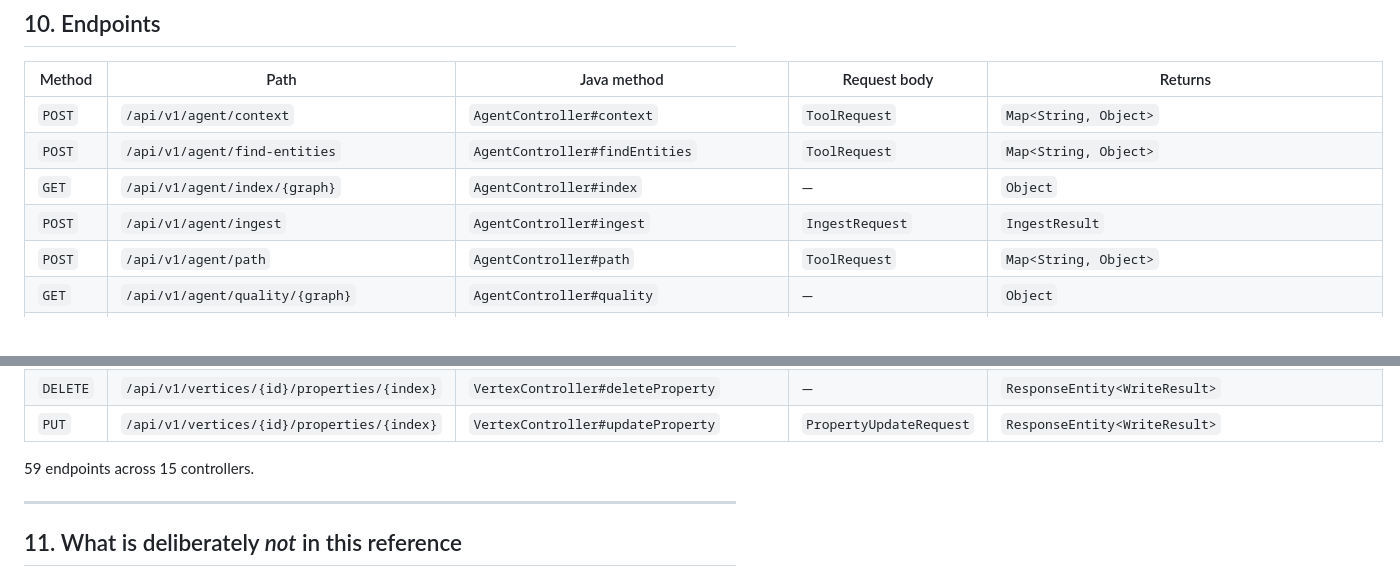
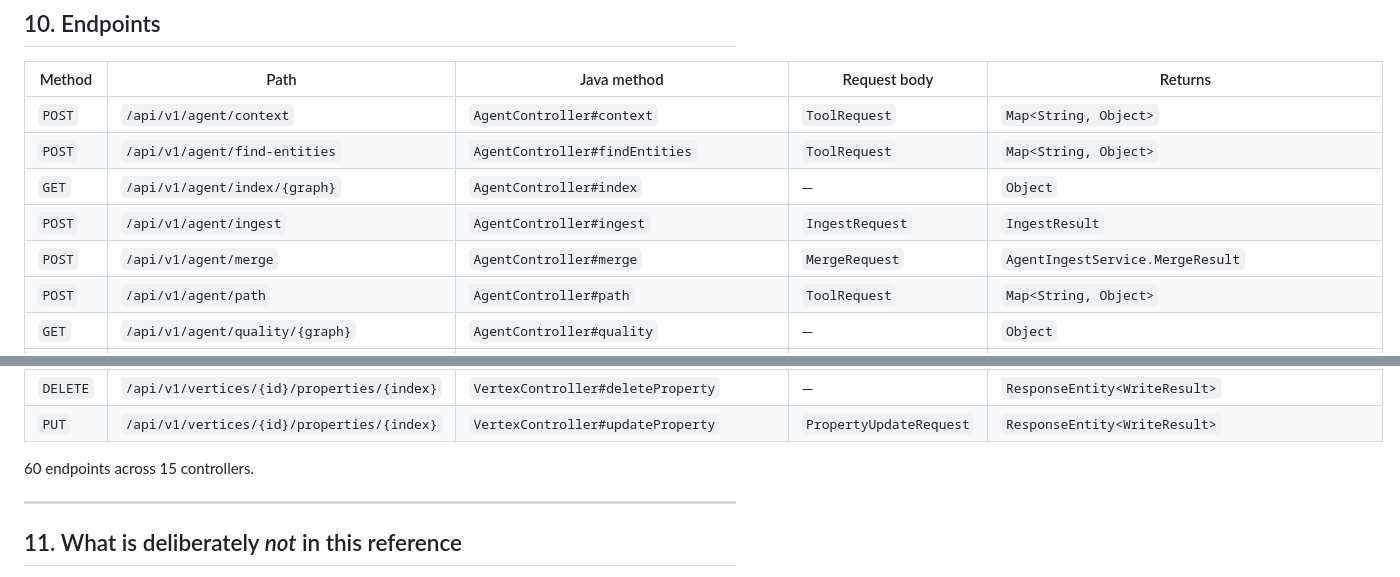
Before and after one commit to KanJiaZhang/PhoenixGraph, a Markdown page: docs/API.md, 2 parts joined by grey strips. Drawn GitHub-style.

Commit message:
Regenerate docs/API.md: the merge endpoint was missing from the table
`node tools/api-endpoints.mjs` now walks the whole http package, so it sees POST /api/v1/agent/merge, which the
published table did not list - an endpoint the reference does not mention is an endpoint nobody finds, which is
the reason the scanner exists. Count 59 -> 60 endpoints, 15 controllers. The CI job checks this table against
the controllers; it was failing on it.

```diff
--- a/docs/API.md
+++ b/docs/API.md
@@ -332,6 +332,7 @@ cannot disagree about the format.
 | `POST` | `/api/v1/agent/find-entities` | `AgentController#findEntities` | `ToolRequest` | `Map<String, Object>` |
 | `GET` | `/api/v1/agent/index/{graph}` | `AgentController#index` | — | `Object` |
 | `POST` | `/api/v1/agent/ingest` | `AgentController#ingest` | `IngestRequest` | `IngestResult` |
+| `POST` | `/api/v1/agent/merge` | `AgentController#merge` | `MergeRequest` | `AgentIngestService.MergeResult` |
 | `POST` | `/api/v1/agent/path` | `AgentController#path` | `ToolRequest` | `Map<String, Object>` |
 | `GET` | `/api/v1/agent/quality/{graph}` | `AgentController#quality` | — | `Object` |
 | `POST` | `/api/v1/agent/related` | `AgentController#related` | `ToolRequest` | `Map<String, Object>` |
@@ -388,7 +389,7 @@ cannot disagree about the format.
 | `DELETE` | `/api/v1/vertices/{id}/properties/{index}` | `VertexController#deleteProperty` | — | `ResponseEntity<WriteResult>` |
 | `PUT` | `/api/v1/vertices/{id}/properties/{index}` | `VertexController#updateProperty` | `PropertyUpdateRequest` | `ResponseEntity<WriteResult>` |
 
-59 endpoints across 15 controllers.
+60 endpoints across 15 controllers.
 <!-- endpoints:end -->
 
 ---
```
